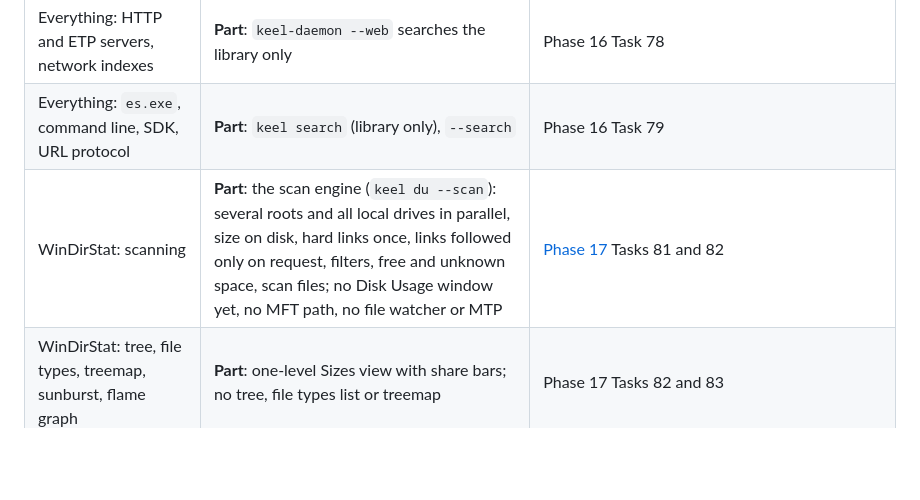
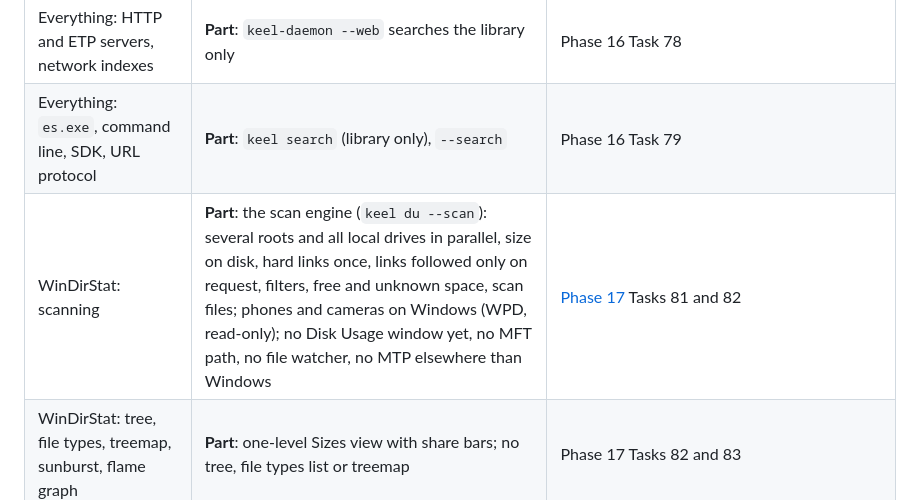
Before and after one commit to Runitupshawty/keel, a Markdown page: docs/parity.md, the part around the change. Drawn GitHub-style; blank space fills up the shorter version.

```diff
--- a/docs/parity.md
+++ b/docs/parity.md
@@ -205,7 +205,7 @@ Added 2026-10-12 at the owner's request: every feature of voidtools Everything (
 | Everything: file lists | **Lacks** | Phase 16 Task 77 |
 | Everything: HTTP and ETP servers, network indexes | **Part**: `keel-daemon --web` searches the library only | Phase 16 Task 78 |
 | Everything: `es.exe`, command line, SDK, URL protocol | **Part**: `keel search` (library only), `--search` | Phase 16 Task 79 |
-| WinDirStat: scanning | **Part**: the scan engine (`keel du --scan`): several roots and all local drives in parallel, size on disk, hard links once, links followed only on request, filters, free and unknown space, scan files; no Disk Usage window yet, no MFT path, no file watcher or MTP | [Phase 17](superpowers/plans/2026-10-12-keel-phase17.md) Tasks 81 and 82 |
+| WinDirStat: scanning | **Part**: the scan engine (`keel du --scan`): several roots and all local drives in parallel, size on disk, hard links once, links followed only on request, filters, free and unknown space, scan files; phones and cameras on Windows (WPD, read-only); no Disk Usage window yet, no MFT path, no file watcher, no MTP elsewhere than Windows | [Phase 17](superpowers/plans/2026-10-12-keel-phase17.md) Tasks 81 and 82 |
 | WinDirStat: tree, file types, treemap, sunburst, flame graph | **Part**: one-level Sizes view with share bars; no tree, file types list or treemap | Phase 17 Tasks 82 and 83 |
 | WinDirStat: largest files, duplicates, search, storage analytics, permissions | **Part**: library duplicate finder, search tabs | Phase 17 Task 84 |
 | WinDirStat: cleanups, compression, recovery | **Part**: open, delete to Recycle Bin, terminal, properties | Phase 17 Task 85 |
```
Also changed, not shown: CHANGELOG.md (+1 -0 lines), docs/files.md (+11 -0 lines).
